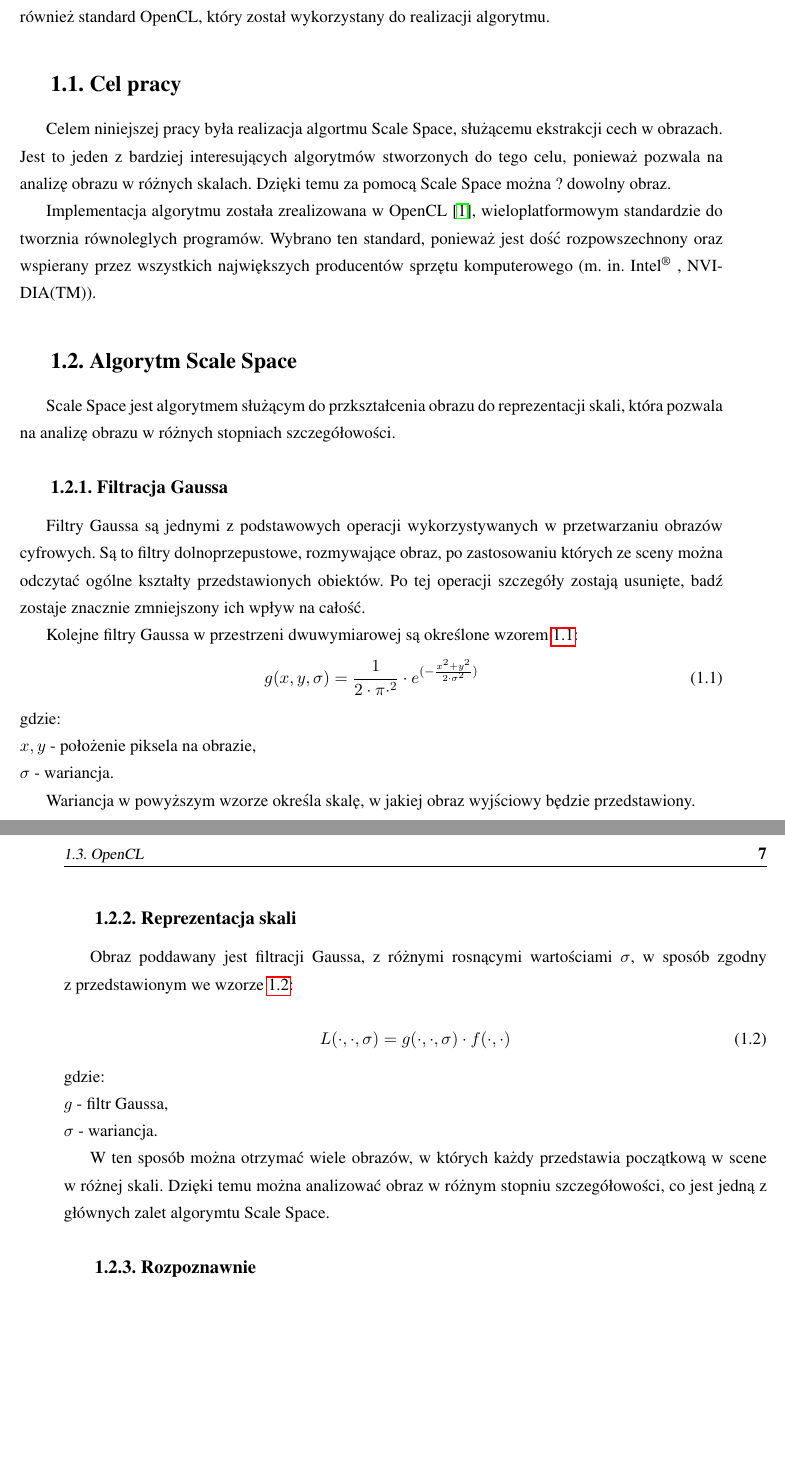
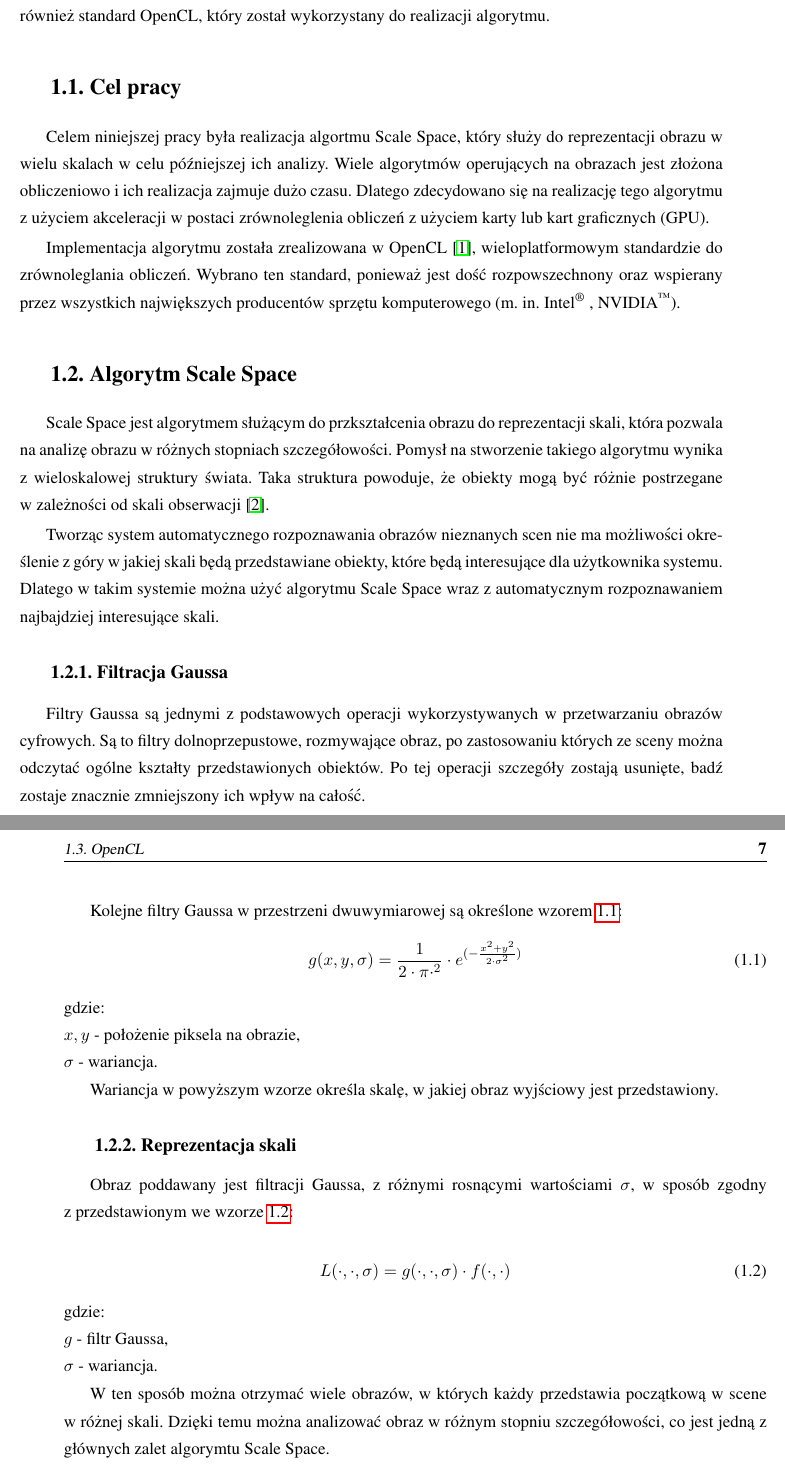
Before and after one commit to kn65op/Mag, a LaTeX thesis (praca.tex, which reads wstep.tex): two parts of pages 6 and 7 of 8 before the commit and two parts of pages 6 and 7 of 9 after it, joined at a grey line, cut so that both start at the same text, the shorter picture padded with empty space. Compiled offline with pdfLaTeX.

Commit message:
Edycja wstępu

```diff
--- a/wstep.tex
+++ b/wstep.tex
@@ -6,13 +6,17 @@ W~tym rozdziale przedstawiono cel pracy oraz podstawę teoretyczną realizacji.
 
 \section{Cel pracy}
 \label{sec:cel}
-Celem niniejszej pracy była realizacja algortmu Scale Space, służącemu ekstrakcji cech w~obrazach. Jest to jeden z bardziej interesujących algorytmów stworzonych do tego celu, ponieważ pozwala na analizę obrazu w~różnych skalach. Dzięki temu za pomocą Scale Space można ? dowolny obraz.
+Celem niniejszej pracy była realizacja algortmu Scale Space, który służy do reprezentacji obrazu w wielu skalach w celu późniejszej ich analizy. Wiele algorytmów operujących na obrazach jest złożona obliczeniowo i~ich realizacja zajmuje dużo czasu. Dlatego zdecydowano się na realizację tego algorytmu z użyciem akceleracji w~postaci zrównoleglenia obliczeń z~użyciem karty lub kart graficznych (GPU).
 
-Implementacja algorytmu została zrealizowana w~OpenCL \cite{OpenCL}, wieloplatformowym standardzie do tworznia równoleglych programów. Wybrano ten standard, ponieważ jest dość rozpowszechnony oraz wspierany przez wszystkich największych producentów sprzętu komputerowego (m. in. Intel\textsuperscript{\textregistered} , NVIDIA(TM)).
+Implementacja algorytmu została zrealizowana w~OpenCL \cite{OpenCL}, wieloplatformowym standardzie do zrównoleglania obliczeń. Wybrano ten standard, ponieważ jest dość rozpowszechnony oraz wspierany przez wszystkich największych producentów sprzętu komputerowego (m. in. Intel\textsuperscript{\textregistered} , NVIDIA\textsuperscript{\texttrademark}).
 
 \section{Algorytm Scale Space}
 \label{sec:algorytm}
-Scale Space jest algorytmem służącym do przkształcenia obrazu do reprezentacji skali, która pozwala na analizę obrazu w różnych stopniach szczegółowości.
+Scale Space jest algorytmem służącym do przkształcenia obrazu do reprezentacji skali, która pozwala na analizę obrazu w różnych stopniach szczegółowości. Pomysł na stworzenie takiego algorytmu wynika z~wieloskalowej struktury świata. Taka struktura powoduje, że obiekty mogą być różnie postrzegane w~zależności od skali obserwacji \cite{Enc09}.
+
+Tworząc system automatycznego rozpoznawania obrazów nieznanych scen nie ma możliwości określenie z~góry w~jakiej skali będą przedstawiane obiekty, które będą interesujące dla użytkownika systemu. Dlatego w~takim systemie można użyć algorytmu Scale Space wraz z~automatycznym rozpoznawaniem najbajdziej interesujące skali.
+
+
 
 \subsection{Filtracja Gaussa}
 \label{subsec:filtracjaGaussa}
@@ -27,7 +31,7 @@ gdzie:\\
 $ x,y $ - położenie piksela na obrazie, \\
 $ \sigma $ - wariancja.
 
-Wariancja w~powyższym wzorze określa skalę, w~jakiej obraz wyjściowy będzie przedstawiony.
+Wariancja w~powyższym wzorze określa skalę, w~jakiej obraz wyjściowy jest przedstawiony.
 
 \subsection{Reprezentacja skali}
 \label{subsec:reprezentacjaskali}
@@ -43,8 +47,10 @@ $ \sigma $ - wariancja.
 
 W~ten sposób można otrzymać wiele obrazów, w~których każdy przedstawia początkową w scene w różnej skali. Dzięki temu można analizować obraz w~różnym stopniu szczegółowości, co jest jedną z głównych zalet algorymtu Scale Space.
 
-\subsection{Rozpoznawnie}
-\label{subsec:rozpoznawanie}
+Użycie filtrów Gaussa gwarantuje nam nie zwiększanie ekstremów lokalnych. Oznacza to, że wartość pikseli w~maksimach lokalnych nie będzie rosła, a~wartość pikseli w minimach lokalnych nie będzie malała.
+
+%\subsection{Rozpoznawnie}
+%\label{subsec:rozpoznawanie}
 
 \section{OpenCL}
 \label{sec:OpenCL}
```
Also changed, not shown: praca.bib (+7 -0 lines).
